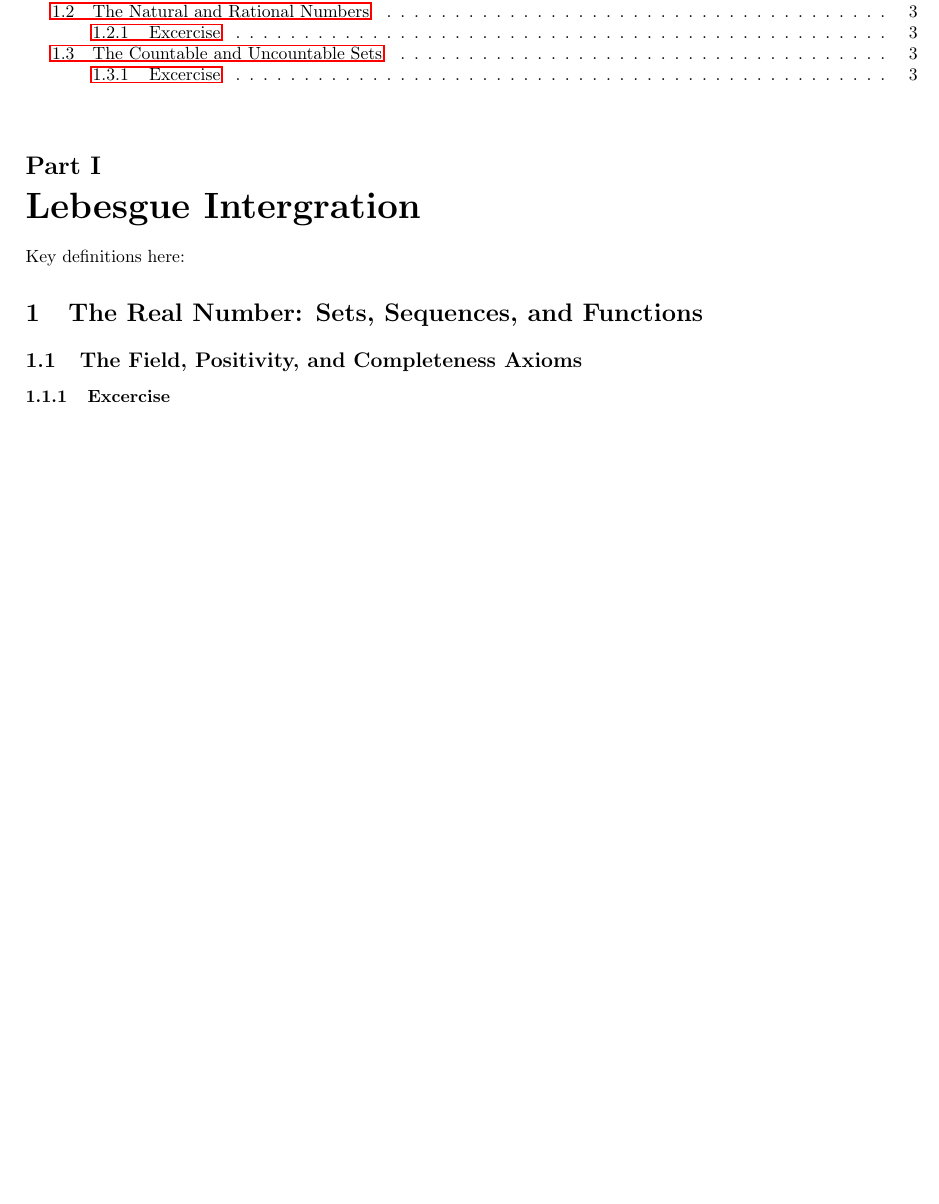
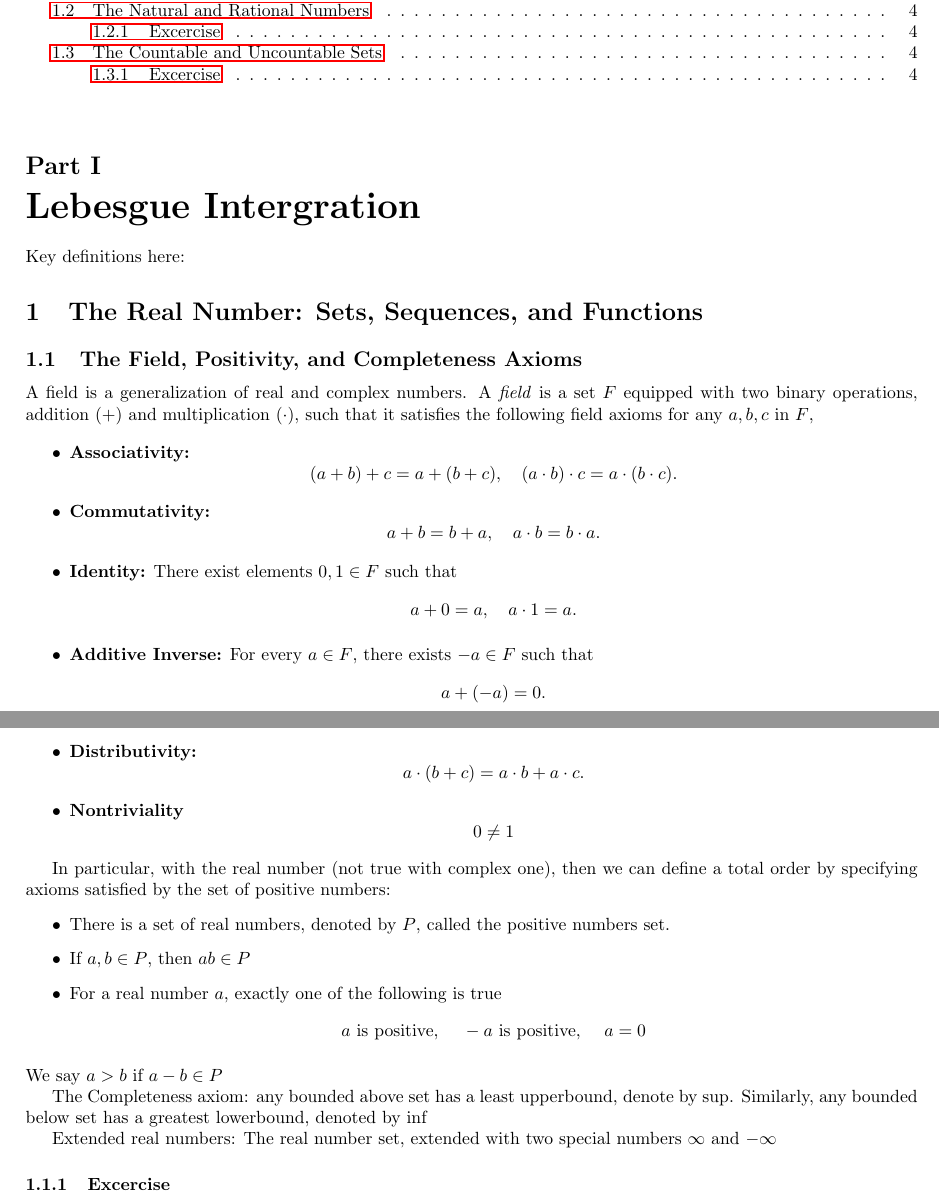
Before and after one commit to cuongtv312/real-analysis-p1, a LaTeX document (main.tex, which reads my_package.sty, part1/chapter1/lect1.1.tex): part of page 1 of 3 before the commit and two parts of pages 1 and 2 of 4 after it, the two joined at a grey line, cut so that both start at the same text, the shorter picture padded with empty space. Compiled offline with pdfLaTeX.

Commit message:
update summary of chapter 1

```diff
--- a/main.tex
+++ b/main.tex
@@ -11,6 +11,7 @@
 \usepackage{stmaryrd}
 \usepackage{subfigure}
 \usepackage{xcolor}
+\usepackage{my_package}
 \geometry{tmargin=.75in, bmargin=.75in, lmargin=.75in, rmargin = .75in}
 
 \newcommand{\R}{\mathbb{R}}
--- /dev/null
+++ b/my_package.sty
@@ -0,0 +1,36 @@
+\usepackage{amsmath,amssymb,amsthm,algpseudocode,multirow,algorithm}
+\DeclareMathOperator*{\argmax}{arg\,max}
+\DeclareMathOperator*{\argmin}{arg\,min}
+
+\usepackage{listings}
+\usepackage{xcolor}
+\definecolor{codegreen}{rgb}{0,0.6,0}
+\definecolor{codegray}{rgb}{0.5,0.5,0.5}
+\definecolor{codepurple}{rgb}{0.58,0,0.82}
+\definecolor{backcolour}{rgb}{0.95,0.95,0.92}
+
+\lstdefinestyle{mystyle}{
+    backgroundcolor=\color{backcolour},
+    commentstyle=\color{codegreen},
+    keywordstyle=\color{magenta},
+    numberstyle=\tiny\color{codegray},
+    stringstyle=\color{codepurple},
+    basicstyle=\ttfamily\footnotesize,
+    breakatwhitespace=false,
+    breaklines=true,
+    captionpos=b,
+    keepspaces=true,
+    numbers=left,
+    numbersep=5pt,
+    showspaces=false,
+    showstringspaces=false,
+    showtabs=false,
+    tabsize=2
+}
+\lstset{style=mystyle}
+
+\newtheorem{theorem}{Theorem}
+\newtheorem{corollary}{Corollary}[theorem]
+\newtheorem{lemma}[theorem]{Lemma}
+\newtheorem{definition}{Definition}
+\newtheorem{assumption}{Assumption}
--- a/part1/chapter1/lect1.1.tex
+++ b/part1/chapter1/lect1.1.tex
@@ -1,3 +1,53 @@
+
+A field is a generalization of real and complex numbers. A \emph{field} is a set \( F \) equipped with two binary operations, addition (\(+\)) and multiplication (\(\cdot\)),
+such that it satisfies the following field axioms for any $a, b, c$ in $F$,
+
+
+\begin{itemize}
+    \item \textbf{Associativity:}
+    \[
+    (a + b) + c = a + (b + c), \quad (a \cdot b) \cdot c = a \cdot (b \cdot c).
+    \]
+    \item \textbf{Commutativity:}
+    \[
+    a + b = b + a, \quad a \cdot b = b \cdot a.
+    \]
+    \item \textbf{Identity:} There exist elements \( 0, 1 \in F \) such that
+    \[
+    a + 0 = a, \quad a \cdot 1 = a.
+    \]
+    \item \textbf{Additive Inverse:} For every \( a \in F \), there exists \( -a \in F \) such that
+    \[
+    a + (-a) = 0.
+    \]
+    \item \textbf{Multiplicative Inverse:} For every \( a \neq 0 \), there exists \( a^{-1} \in F \) such that
+    \[
+    a \cdot a^{-1} = 1.
+    \]
+    \item \textbf{Distributivity:}
+    \[
+    a \cdot (b + c) = a \cdot b + a \cdot c.
+    \]
+    \item \textbf{Nontriviality}
+    \[0\neq 1\]
+\end{itemize}
+
+In particular, with the real number (not true with complex one), then we can define a total order by specifying axioms satisfied by the set of positive numbers:
+\begin{itemize}
+    \item There is a set of real numbers, denoted by $P$, called the positive numbers set.
+    \item If $a, b \in P$, then $ab \in P$
+    \item For a real number $a$, exactly one of the following is true
+        \begin{equation*}
+            a \text{ is positive, } \quad -a \text{ is positive, } \quad a =0
+        \end{equation*}
+\end{itemize}
+We say $a>b$ if $a-b\in P$
+
+The Completeness axiom: any bounded above set has a least upperbound, denote by $\sup$. Similarly, any bounded below set has a greatest lowerbound, denoted by $\inf$
+
+Extended real numbers: The real number set, extended with two special numbers $\infty$ and $-\infty$
+
+
 \subsubsection{Excercise}
 
 \textbf{Ex 1.} For $a \neq 0$ and $b \neq 0$, show that \((ab)^{-1} = a^{-1}b^{-1}\)
```
Also changed, not shown: main.pdf.
